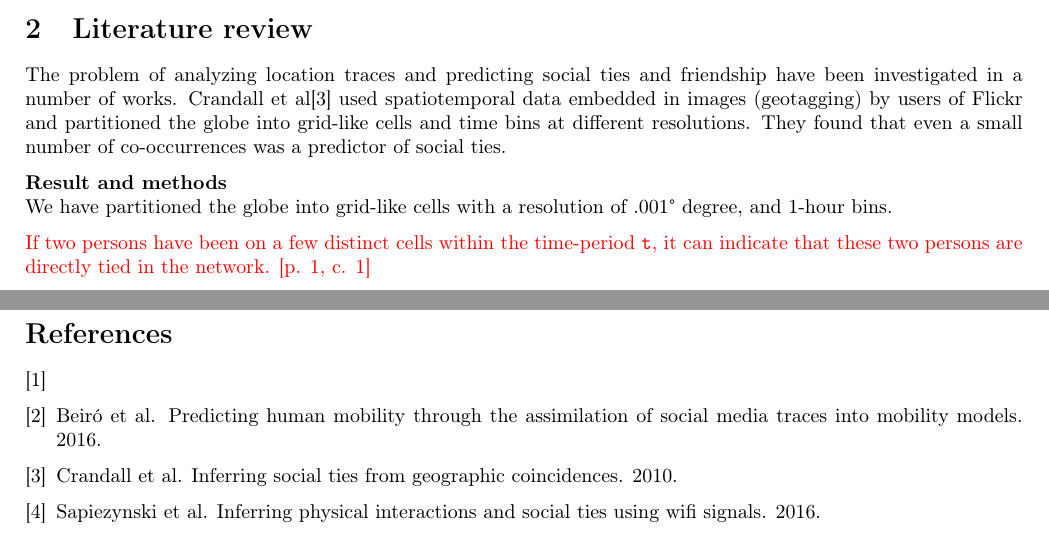
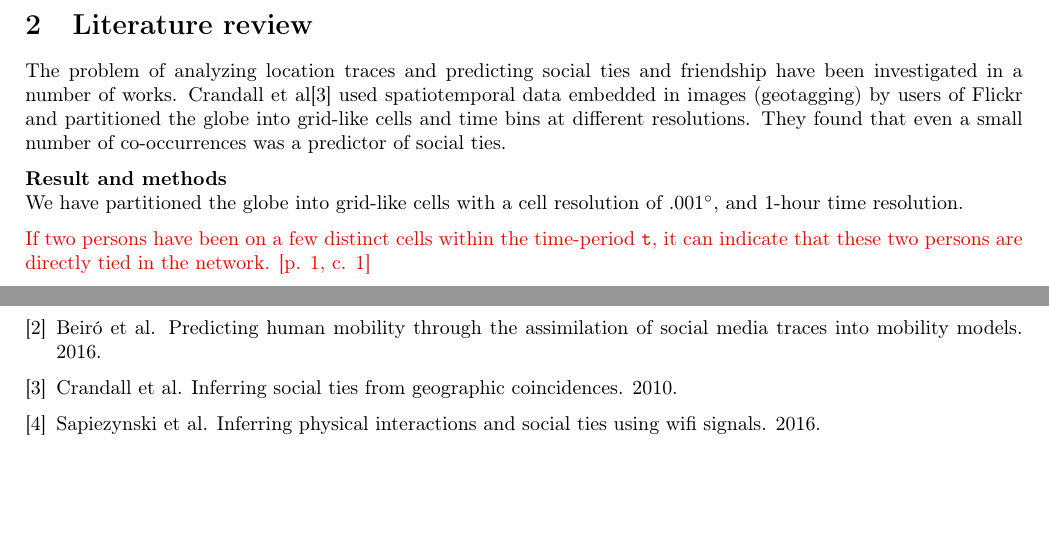
Before and after one commit to syre/inferring-social-networks-from-geographic-coincidences, a LaTeX document (report/main.tex, which reads report/introduction.tex): two parts of pages 3 and 4 of 4, joined at a grey line, cut so that both start at the same text, the shorter picture padded with empty space. Compiled offline with pdfLaTeX.

```diff
--- a/report/introduction.tex
+++ b/report/introduction.tex
@@ -11,7 +12,7 @@
 
 
 \textbf{Result and methods}\\
-We have partitioned the globe into grid-like cells with a resolution of .001° degree, and 1-hour bins.
+We have partitioned the globe into grid-like cells with a cell resolution of .001\degree, and 1-hour time resolution.
 
 \textcolor{red}{If two persons have been on a few distinct cells within the time-period \texttt{t}, it can indicate that these two persons are directly tied in the network. [p. 1, c. 1]}
 
```
Also changed, not shown: report/introduction.tex (1 more changed lines).
